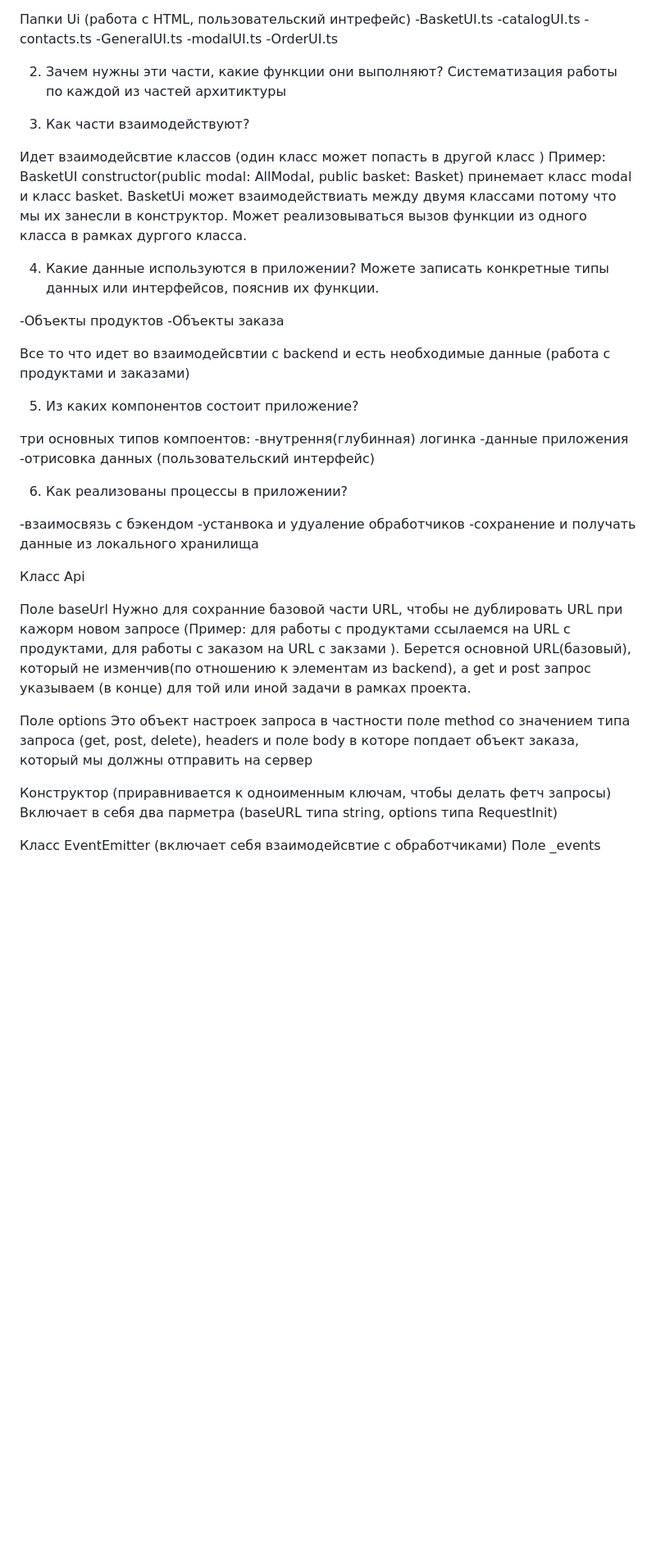
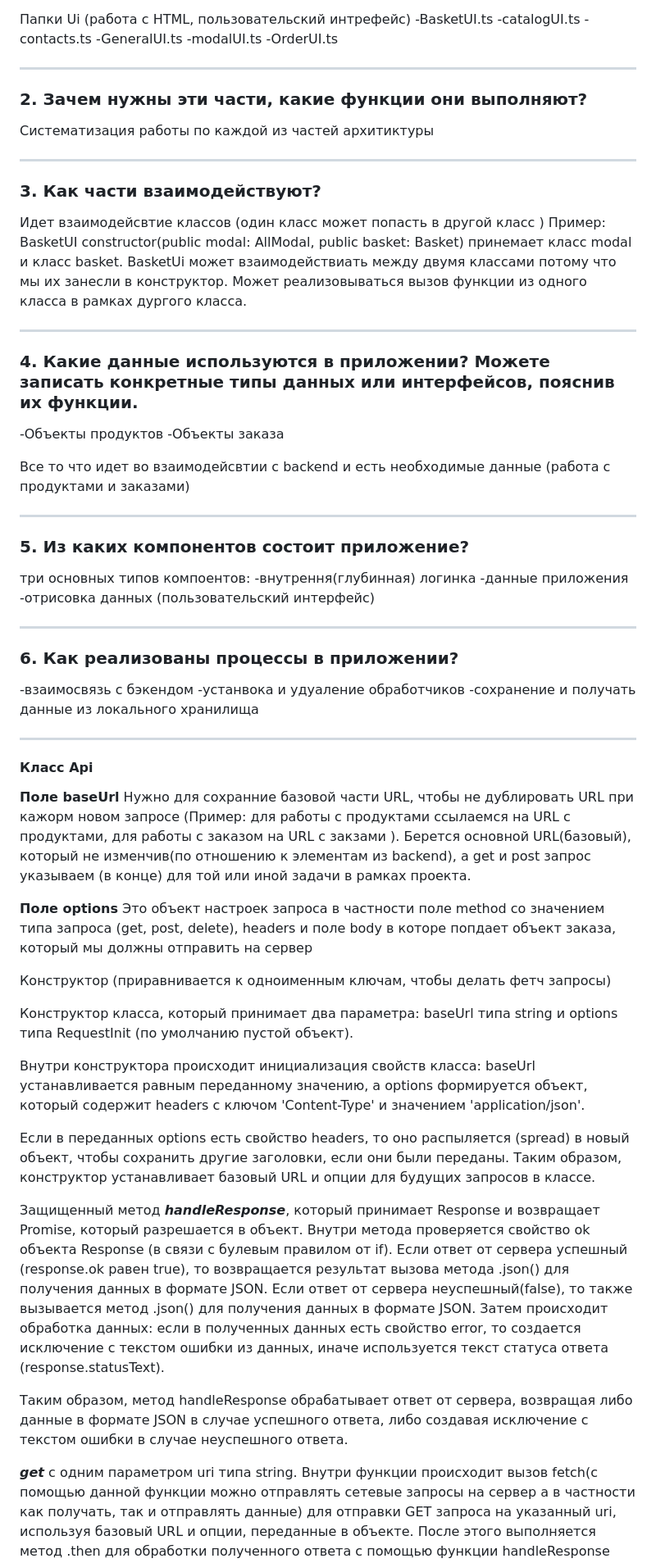
Before and after one commit to dantum150/web-larek-frontend, a Markdown page: README.md, the part around one of its changes. Shown at 82% size. GitHub-like rendering; blank space fills up the shorter version.

```diff
--- a/README.md
+++ b/README.md
@@ -96,12 +98,15 @@ Cписок вопросов, которые по заданию должна р
 -modalUI.ts
 -OrderUI.ts
 
-2. Зачем нужны эти части, какие функции они выполняют?
+---
+
+### 2. Зачем нужны эти части, какие функции они выполняют?
 Систематизация работы по каждой из частей архитиктуры
 <!-- Функциии классов описываются ниже -->
 
+___
 
-3. Как части взаимодействуют?
+### 3. Как части взаимодействуют?
 
 Идет взаимодейсвтие классов (один класс может попасть в другой класс )
 Пример: BasketUI
@@ -109,36 +114,56 @@ Cписок вопросов, которые по заданию должна р
 BasketUi может взаимодействиать между двумя классами потому что мы их занесли в конструктор.
 Может реализовываться вызов функции из одного класса в рамках дургого класса.
 
-4. Какие данные используются в приложении? Можете записать конкретные типы данных или интерфейсов, пояснив их функции.
+___
 
+### 4. Какие данные используются в приложении? Можете записать конкретные типы данных или интерфейсов, пояснив их функции.
 -Объекты продуктов
 -Объекты заказа
 
 Все то что идет во взаимодейсвтии с backend и есть необходимые данные (работа с продуктами и заказами)
 
-5. Из каких компонентов состоит приложение?
+___
+
+### 5. Из каких компонентов состоит приложение?
 
 три основных типов компоентов:
 -внутрення(глубинная) логинка
 -данные приложения
 -отрисовка данных (пользовательский интерфейс)
 
-6. Как реализованы процессы в приложении?
+___
+
+### 6. Как реализованы процессы в приложении?
 
 -взаимосвязь с бэкендом
 -устанвока и удуаление обработчиков
 -сохранение и получать данные из локального хранилища
 
-Класс Api
+___
 
-Поле baseUrl
+#### Класс Api
+
+__Поле baseUrl__
 Нужно для сохранние базовой части URL, чтобы не дублировать URL при кажорм новом запросе (Пример: для работы с продуктами ссылаемся на URL с продуктами, для работы с заказом на URL с закзами ).
 Берется основной URL(базовый), который не изменчив(по отношению к элементам из backend), а get и post запрос указываем (в конце) для той или иной задачи в рамках проекта.
 
-Поле options
+__Поле options__
 Это объект настроек запроса в частности поле method со значением типа запроса (get, post, delete), headers и поле body в которе попдает объект заказа, который мы должны отправить на сервер
 
 Конструктор (приравнивается к одноименным ключам, чтобы делать фетч запросы)
-Включает в себя два парметра (baseURL типа string, options типа RequestInit)
 
-Класс EventEmitter (включает себя взаимодейсвтие с обработчиками)
+Конструктор класса, который принимает два параметра: baseUrl типа string и options типа RequestInit (по умолчанию пустой объект).
+
+Внутри конструктора происходит инициализация свойств класса: baseUrl устанавливается равным переданному значению, а options формируется объект, который содержит headers с ключом 'Content-Type' и значением 'application/json'.
+
+Если в переданных options есть свойство headers, то оно распыляется (spread) в новый объект, чтобы сохранить другие заголовки, если они были переданы.
+Таким образом, конструктор устанавливает базовый URL и опции для будущих запросов в классе.
+
+Защищенный метод ___handleResponse___, который принимает Response и возвращает Promise, который разрешается в объект.
+Внутри метода проверяется свойство ok объекта Response (в связи с булевым правилом от if). Если ответ от сервера успешный (response.ok равен true), то возвращается результат вызова метода .json() для получения данных в формате JSON.
+Если ответ от сервера неуспешный(false), то также вызывается метод .json() для получения данных в формате JSON. Затем происходит обработка данных: если в полученных данных есть свойство error, то создается исключение с текстом ошибки из данных, иначе используется текст статуса ответа (response.statusText).
+
+Таким образом, метод handleResponse обрабатывает ответ от сервера, возвращая либо данные в формате JSON в случае успешного ответа, либо создавая исключение с текстом ошибки в случае неуспешного ответа.
+
+___get___ с одним параметром uri типа string. Внутри функции происходит вызов fetch(с помощью данной функции можно отправлять сетевые запросы на сервер а в частности как получать, так и отправлять данные) для отправки GET запроса на указанный uri, используя базовый URL и опции, переданные в объекте. После этого выполняется метод .then для обработки полученного ответа с помощью функции handleResponse
+
```
Also changed, not shown: other parts of README.md (+46 -20 lines).
